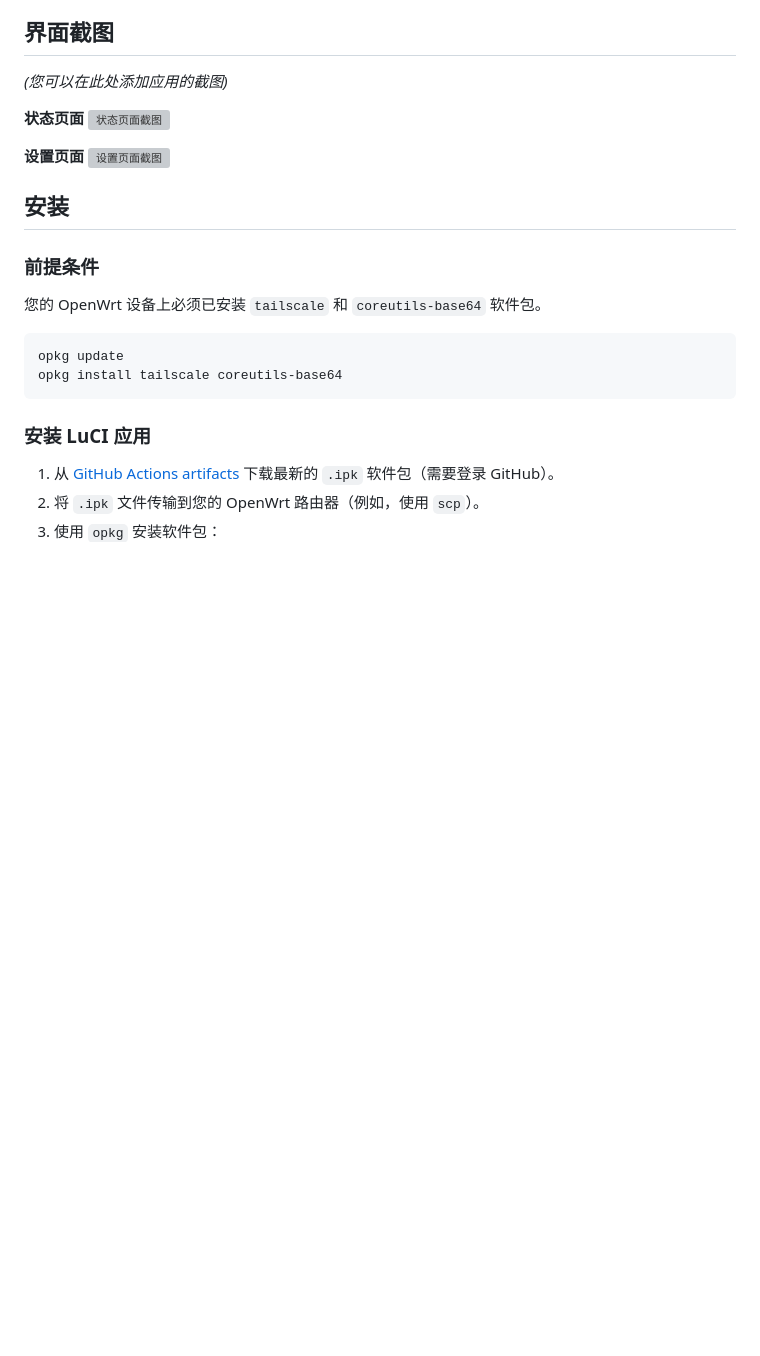
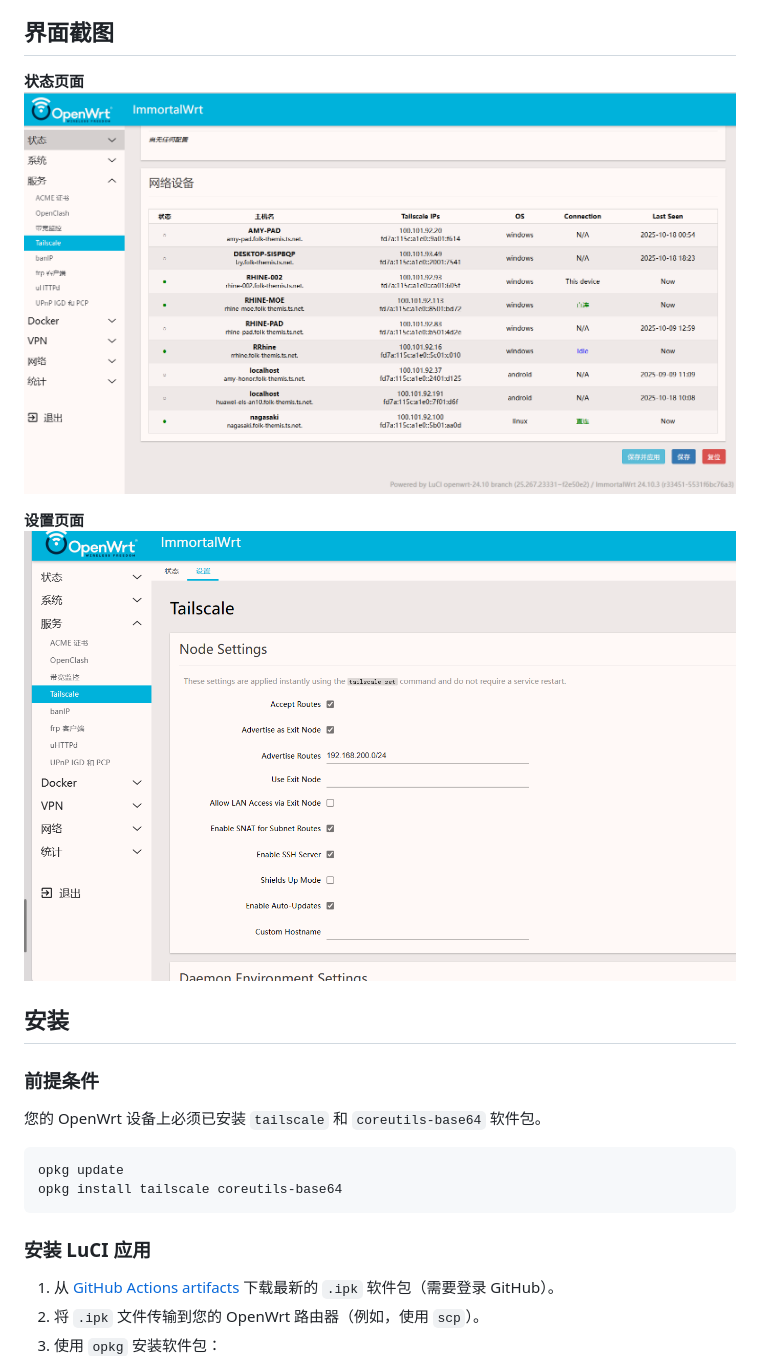
Before and after one commit to Tokisaki-Galaxy/luci-app-tailscale-community, a Markdown page: README.CN.md, the part around the change. Drawn GitHub-style; pictures changed too: image/setting.png (added), image/status.png (added); blank space fills up the shorter version; grey boxes are pictures that could not be loaded.

```diff
--- a/README.CN.md
+++ b/README.CN.md
@@ -40,13 +40,11 @@
 
 ## 界面截图
 
-*(您可以在此处添加应用的截图)*
-
 **状态页面**
-![状态页面截图](placeholder_status.png)
+![状态页面截图](image/status.png)
 
 **设置页面**
-![设置页面截图](placeholder_settings.png)
+![设置页面截图](image/setting.png)
 
 ## 安装
 
```
Also changed, not shown: README.md (+2 -2 lines), 1 other file.
